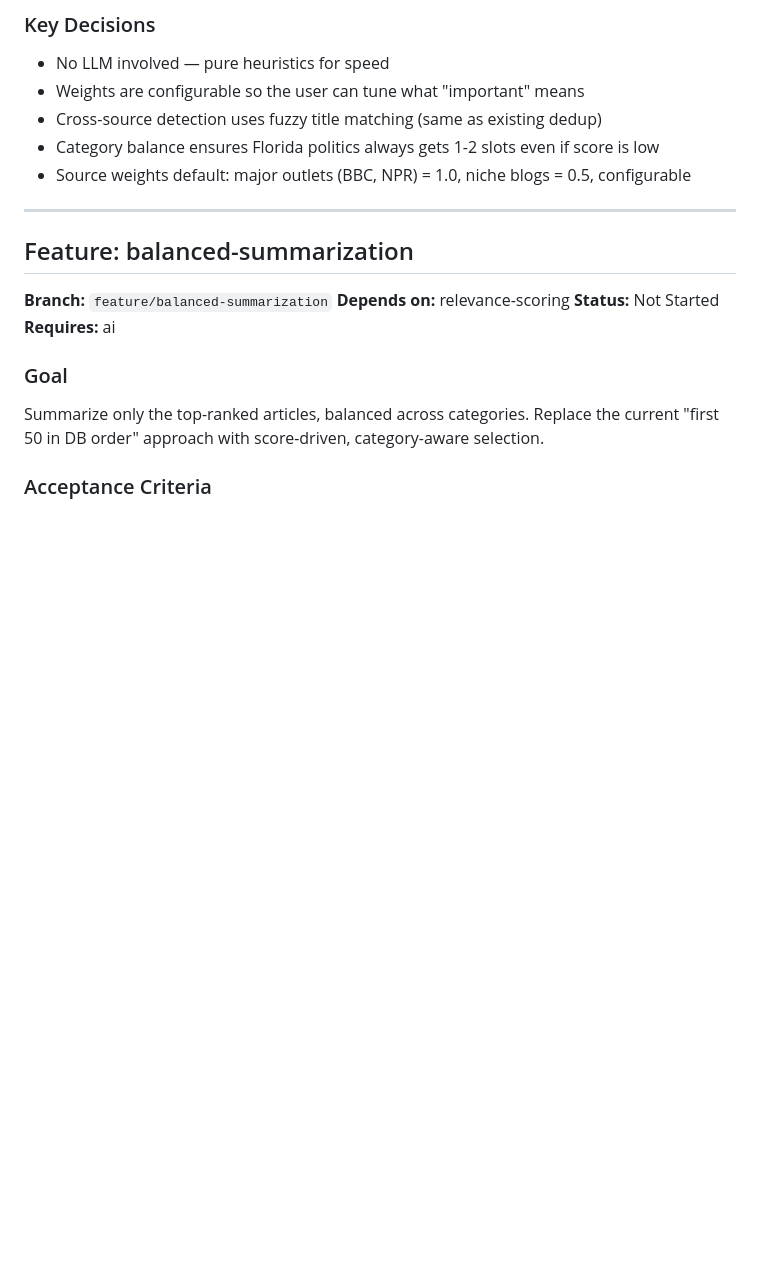
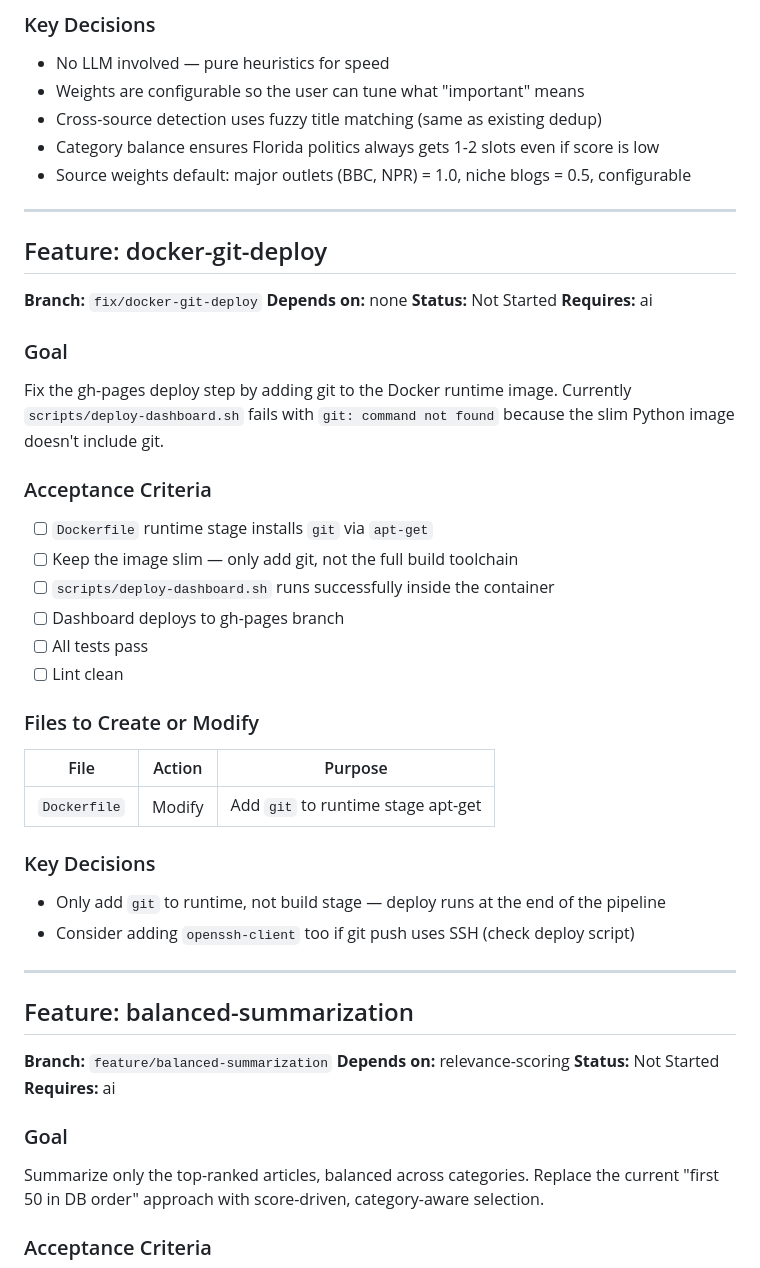
Before and after one commit to Psaphon/morning-brief, a Markdown page: docs/DEVPLAN.md, the part around the change. GitHub-like rendering; blank space fills up the shorter version.

Commit message:
docs: add docker-git-deploy fix to DEVPLAN
Deploy step fails with git not found in container image.

Co-Authored-By: Claude Opus 4.6 <noreply@anthropic.com>

```diff
--- a/docs/DEVPLAN.md
+++ b/docs/DEVPLAN.md
@@ -204,6 +204,39 @@ Score and rank articles by relevance using cheap heuristics (no LLM). This deter
 - Cross-source detection uses fuzzy title matching (same as existing dedup)
 - Category balance ensures Florida politics always gets 1-2 slots even if score is low
 - Source weights default: major outlets (BBC, NPR) = 1.0, niche blogs = 0.5, configurable
+
+---
+
+## Feature: docker-git-deploy
+
+**Branch:** `fix/docker-git-deploy`
+**Depends on:** none
+**Status:** Not Started
+**Requires:** ai
+
+### Goal
+
+Fix the gh-pages deploy step by adding git to the Docker runtime image. Currently `scripts/deploy-dashboard.sh` fails with `git: command not found` because the slim Python image doesn't include git.
+
+### Acceptance Criteria
+
+- [ ] `Dockerfile` runtime stage installs `git` via `apt-get`
+- [ ] Keep the image slim — only add git, not the full build toolchain
+- [ ] `scripts/deploy-dashboard.sh` runs successfully inside the container
+- [ ] Dashboard deploys to gh-pages branch
+- [ ] All tests pass
+- [ ] Lint clean
+
+### Files to Create or Modify
+
+| File | Action | Purpose |
+|------|--------|---------|
+| `Dockerfile` | Modify | Add `git` to runtime stage apt-get |
+
+### Key Decisions
+
+- Only add `git` to runtime, not build stage — deploy runs at the end of the pipeline
+- Consider adding `openssh-client` too if git push uses SSH (check deploy script)
 
 ---
 
```
